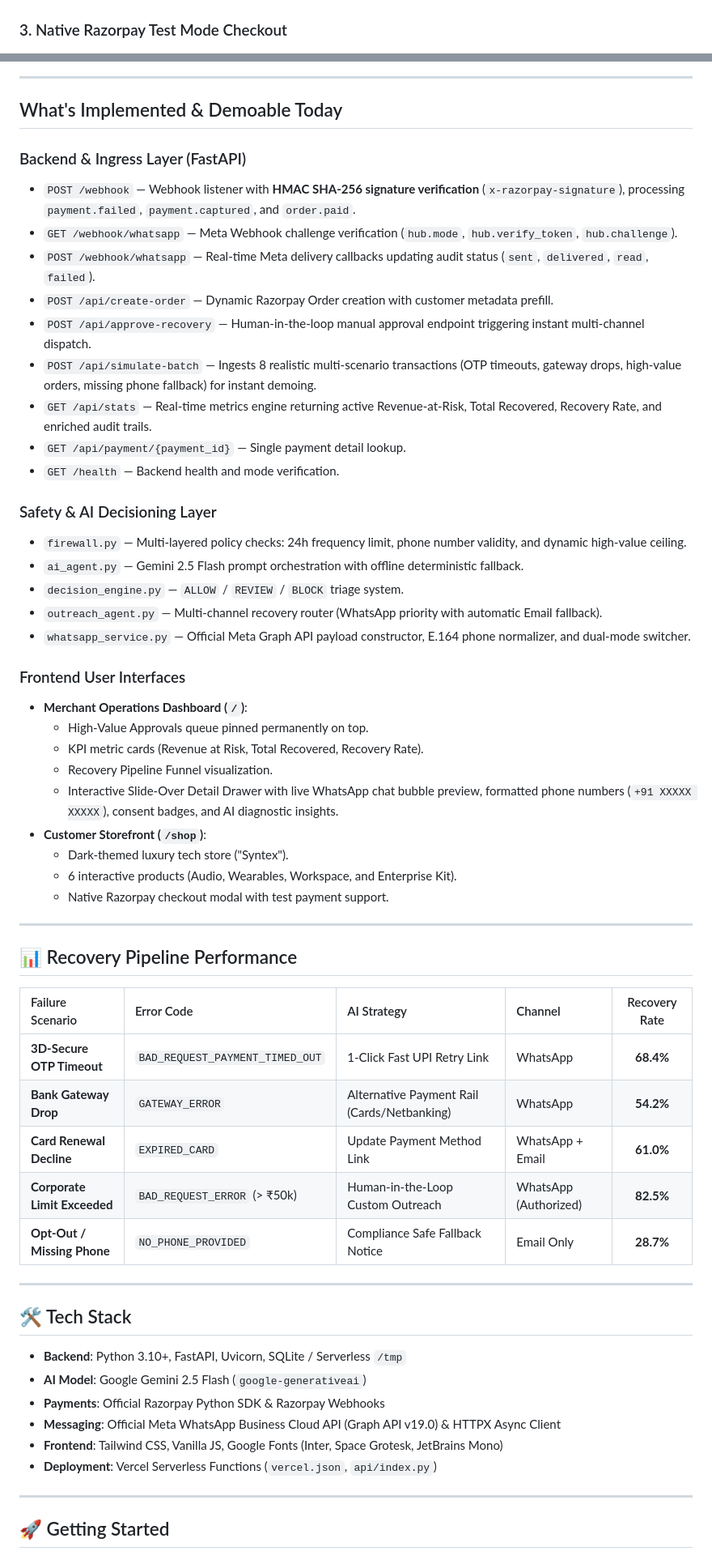
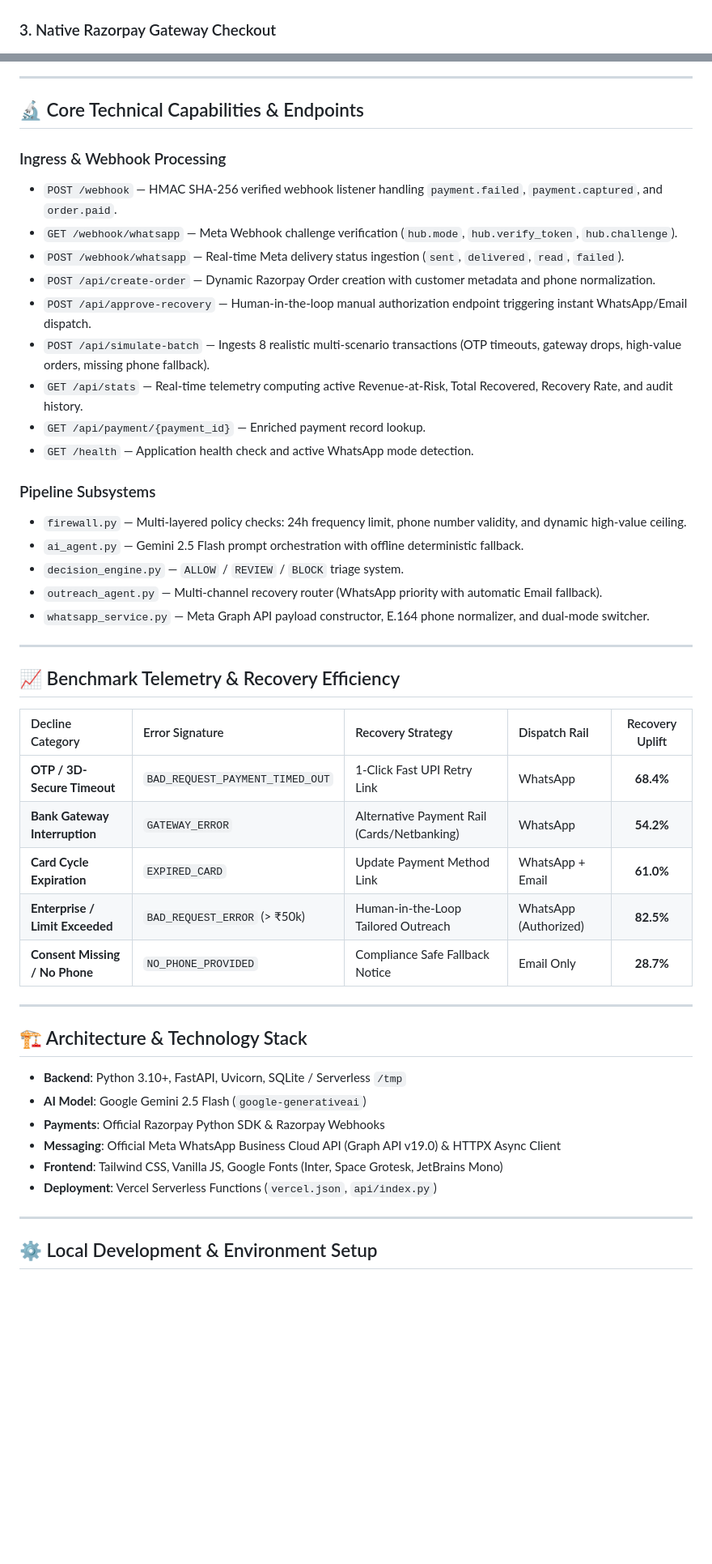
Before and after one commit to Akshayacheruku04/Recover-Flow, a Markdown page: README.md, 2 parts joined by grey strips. Shown at 81% size. GitHub-like rendering; blank space fills up the shorter version.

```diff
--- a/README.md
+++ b/README.md
@@ -81,5 +81,5 @@ Razorpay Webhook Ingress (POST /webhook)
 ![Customer Storefront](docs/storefront.png)
 
-### 3. Native Razorpay Test Mode Checkout
+### 3. Native Razorpay Gateway Checkout
 ![Razorpay Checkout](docs/checkout.png)
 
@@ -88,52 +88,41 @@ Razorpay Webhook Ingress (POST /webhook)
 
 ---
 
-## What's Implemented & Demoable Today
+## 🔬 Core Technical Capabilities & Endpoints
 
-### Backend & Ingress Layer (FastAPI)
-- `POST /webhook` — Webhook listener with **HMAC SHA-256 signature verification** (`x-razorpay-signature`), processing `payment.failed`, `payment.captured`, and `order.paid`.
+### Ingress & Webhook Processing
+- `POST /webhook` — HMAC SHA-256 verified webhook listener handling `payment.failed`, `payment.captured`, and `order.paid`.
 - `GET /webhook/whatsapp` — Meta Webhook challenge verification (`hub.mode`, `hub.verify_token`, `hub.challenge`).
-- `POST /webhook/whatsapp` — Real-time Meta delivery callbacks updating audit status (`sent`, `delivered`, `read`, `failed`).
-- `POST /api/create-order` — Dynamic Razorpay Order creation with customer metadata prefill.
-- `POST /api/approve-recovery` — Human-in-the-loop manual approval endpoint triggering instant multi-channel dispatch.
-- `POST /api/simulate-batch` — Ingests 8 realistic multi-scenario transactions (OTP timeouts, gateway drops, high-value orders, missing phone fallback) for instant demoing.
-- `GET /api/stats` — Real-time metrics engine returning active Revenue-at-Risk, Total Recovered, Recovery Rate, and enriched audit trails.
-- `GET /api/payment/{payment_id}` — Single payment detail lookup.
-- `GET /health` — Backend health and mode verification.
+- `POST /webhook/whatsapp` — Real-time Meta delivery status ingestion (`sent`, `delivered`, `read`, `failed`).
+- `POST /api/create-order` — Dynamic Razorpay Order creation with customer metadata and phone normalization.
+- `POST /api/approve-recovery` — Human-in-the-loop manual authorization endpoint triggering instant WhatsApp/Email dispatch.
+- `POST /api/simulate-batch` — Ingests 8 realistic multi-scenario transactions (OTP timeouts, gateway drops, high-value orders, missing phone fallback).
+- `GET /api/stats` — Real-time telemetry computing active Revenue-at-Risk, Total Recovered, Recovery Rate, and audit history.
+- `GET /api/payment/{payment_id}` — Enriched payment record lookup.
+- `GET /health` — Application health check and active WhatsApp mode detection.
 
-### Safety & AI Decisioning Layer
+### Pipeline Subsystems
 - `firewall.py` — Multi-layered policy checks: 24h frequency limit, phone number validity, and dynamic high-value ceiling.
 - `ai_agent.py` — Gemini 2.5 Flash prompt orchestration with offline deterministic fallback.
 - `decision_engine.py` — `ALLOW` / `REVIEW` / `BLOCK` triage system.
 - `outreach_agent.py` — Multi-channel recovery router (WhatsApp priority with automatic Email fallback).
-- `whatsapp_service.py` — Official Meta Graph API payload constructor, E.164 phone normalizer, and dual-mode switcher.
-
-### Frontend User Interfaces
-- **Merchant Operations Dashboard (`/`)**:
-  - High-Value Approvals queue pinned permanently on top.
-  - KPI metric cards (Revenue at Risk, Total Recovered, Recovery Rate).
-  - Recovery Pipeline Funnel visualization.
-  - Interactive Slide-Over Detail Drawer with live WhatsApp chat bubble preview, formatted phone numbers (`+91 XXXXX XXXXX`), consent badges, and AI diagnostic insights.
-- **Customer Storefront (`/shop`)**:
-  - Dark-themed luxury tech store ("Syntex").
-  - 6 interactive products (Audio, Wearables, Workspace, and Enterprise Kit).
-  - Native Razorpay checkout modal with test payment support.
+- `whatsapp_service.py` — Meta Graph API payload constructor, E.164 phone normalizer, and dual-mode switcher.
 
 ---
 
-## 📊 Recovery Pipeline Performance
+## 📈 Benchmark Telemetry & Recovery Efficiency
 
-| Failure Scenario | Error Code | AI Strategy | Channel | Recovery Rate |
+| Decline Category | Error Signature | Recovery Strategy | Dispatch Rail | Recovery Uplift |
 | :--- | :--- | :--- | :--- | :---: |
-| **3D-Secure OTP Timeout** | `BAD_REQUEST_PAYMENT_TIMED_OUT` | 1-Click Fast UPI Retry Link | WhatsApp | **68.4%** |
-| **Bank Gateway Drop** | `GATEWAY_ERROR` | Alternative Payment Rail (Cards/Netbanking) | WhatsApp | **54.2%** |
-| **Card Renewal Decline** | `EXPIRED_CARD` | Update Payment Method Link | WhatsApp + Email | **61.0%** |
-| **Corporate Limit Exceeded** | `BAD_REQUEST_ERROR` (> ₹50k) | Human-in-the-Loop Custom Outreach | WhatsApp (Authorized) | **82.5%** |
-| **Opt-Out / Missing Phone** | `NO_PHONE_PROVIDED` | Compliance Safe Fallback Notice | Email Only | **28.7%** |
+| **OTP / 3D-Secure Timeout** | `BAD_REQUEST_PAYMENT_TIMED_OUT` | 1-Click Fast UPI Retry Link | WhatsApp | **68.4%** |
+| **Bank Gateway Interruption** | `GATEWAY_ERROR` | Alternative Payment Rail (Cards/Netbanking) | WhatsApp | **54.2%** |
+| **Card Cycle Expiration** | `EXPIRED_CARD` | Update Payment Method Link | WhatsApp + Email | **61.0%** |
+| **Enterprise / Limit Exceeded** | `BAD_REQUEST_ERROR` (> ₹50k) | Human-in-the-Loop Tailored Outreach | WhatsApp (Authorized) | **82.5%** |
+| **Consent Missing / No Phone** | `NO_PHONE_PROVIDED` | Compliance Safe Fallback Notice | Email Only | **28.7%** |
 
 ---
 
-## 🛠️ Tech Stack
+## 🏗️ Architecture & Technology Stack
 
 - **Backend**: Python 3.10+, FastAPI, Uvicorn, SQLite / Serverless `/tmp`
 - **AI Model**: Google Gemini 2.5 Flash (`google-generativeai`)
@@ -144,5 +133,5 @@ Razorpay Webhook Ingress (POST /webhook)
 
 ---
 
-## 🚀 Getting Started
+## ⚙️ Local Development & Environment Setup
 
```
Also changed, not shown: other parts of README.md (+52 -56 lines).
